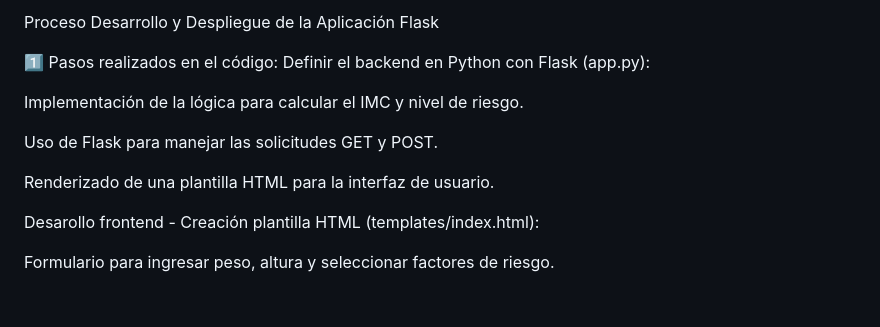
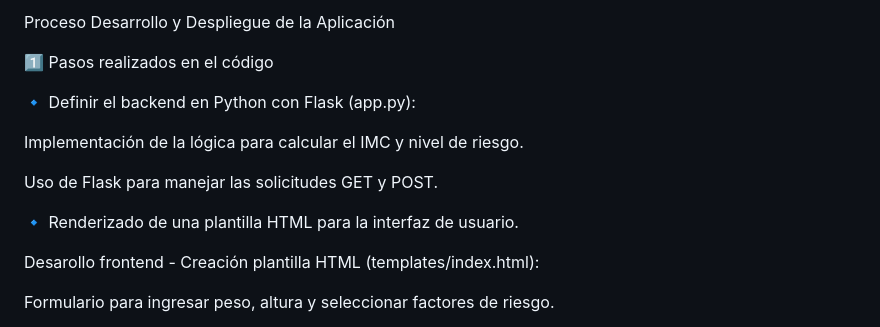
Before and after one commit to nzuletam/calculadora-riesgo-salud, a Markdown page: README.md, the part around the change printed below. Rendered like a GitHub page; blank space fills up the shorter version.

```diff
--- a/README.md
+++ b/README.md
@@ -1,13 +1,14 @@
-Proceso Desarrollo y Despliegue de la Aplicación Flask
+Proceso Desarrollo y Despliegue de la Aplicación
 
-1️⃣ Pasos realizados en el código:
-Definir el backend en Python con Flask (app.py):
+1️⃣ Pasos realizados en el código
+
+🔹 Definir el backend en Python con Flask (app.py):
 
 Implementación de la lógica para calcular el IMC y nivel de riesgo.
 
 Uso de Flask para manejar las solicitudes GET y POST.
 
-Renderizado de una plantilla HTML para la interfaz de usuario.
+🔹 Renderizado de una plantilla HTML para la interfaz de usuario.
 
 Desarollo frontend - Creación plantilla HTML (templates/index.html):
 
```
Also changed, not shown: other parts of README.md (+1 -1 lines).
